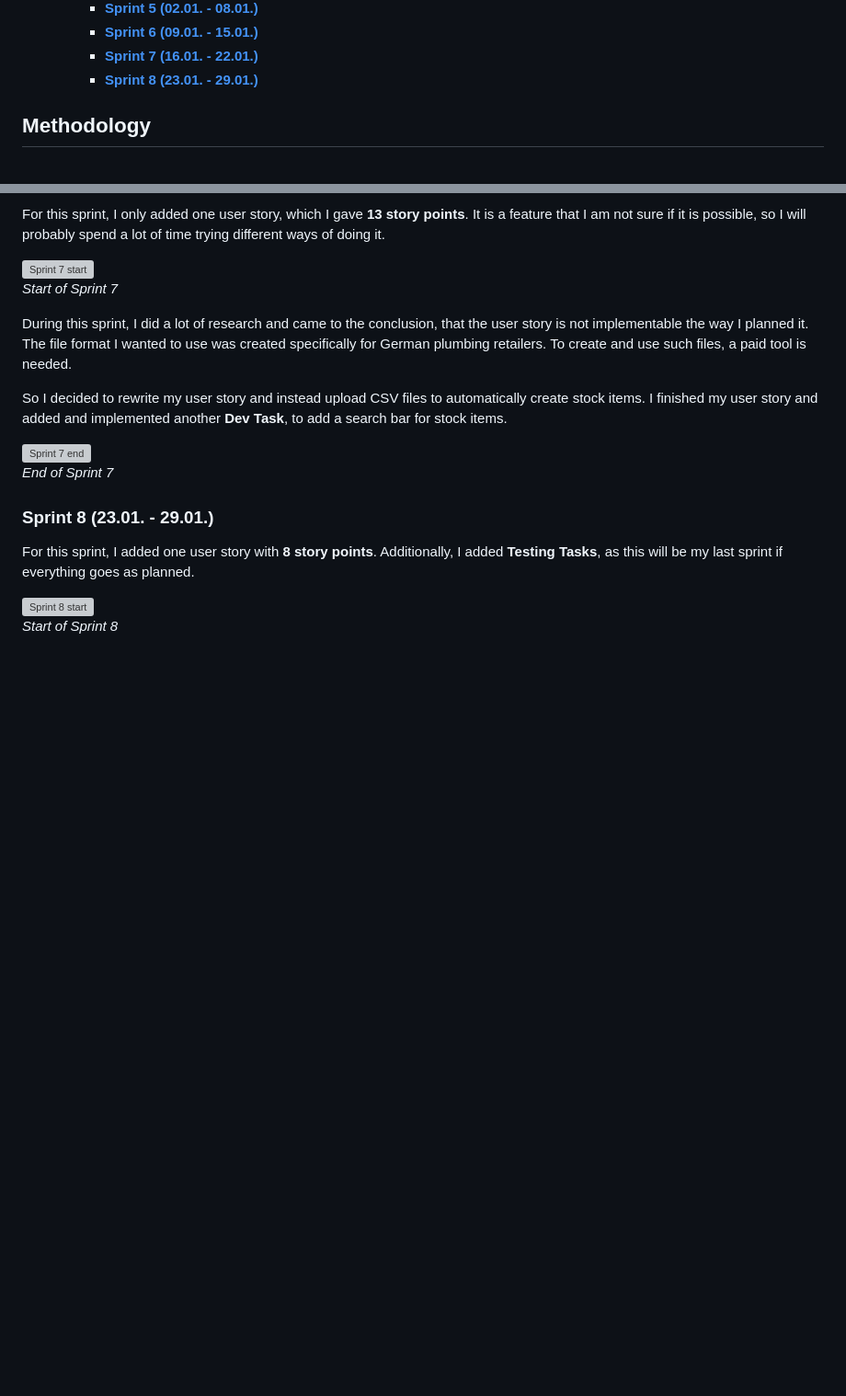
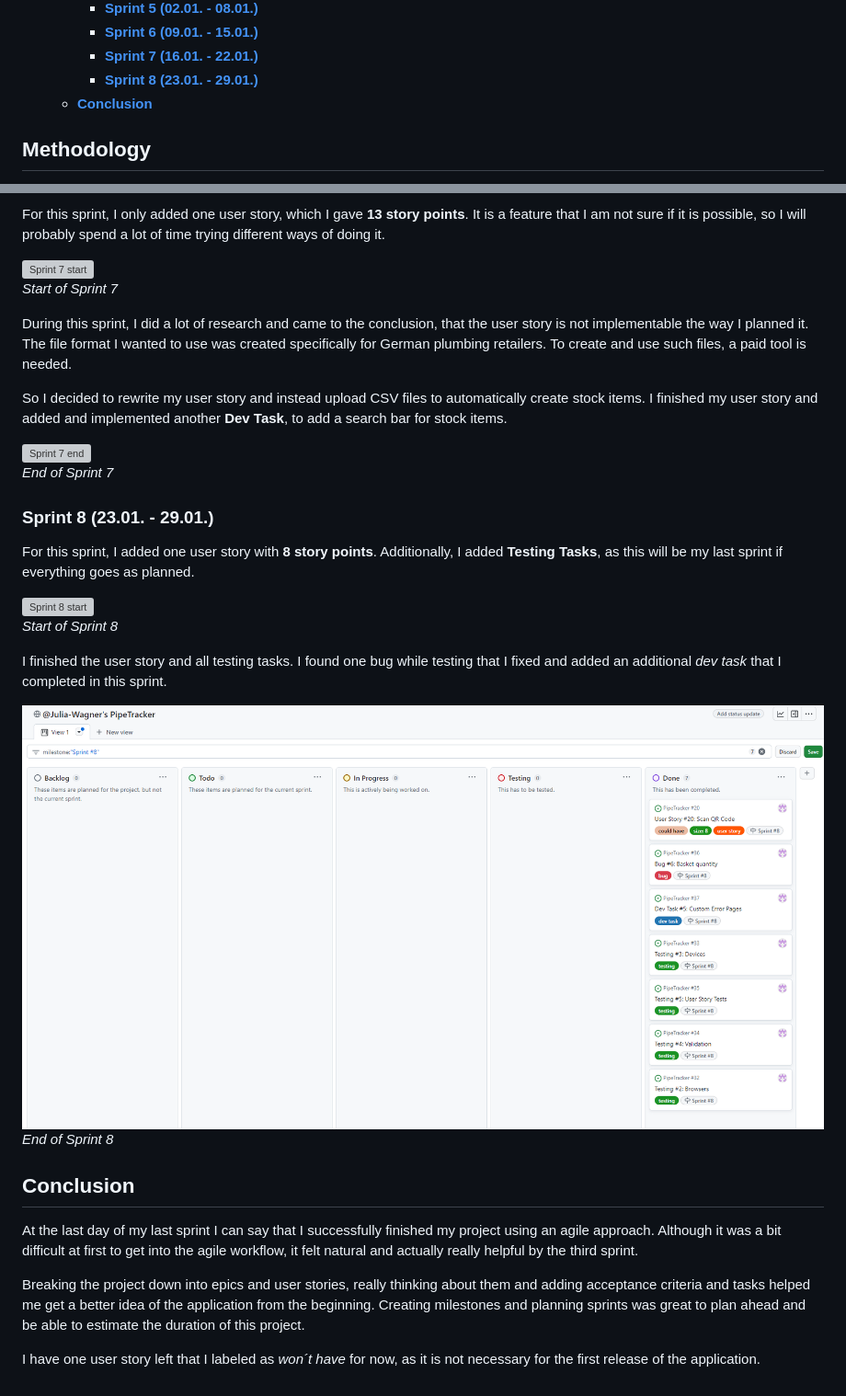
Before and after one commit to Julia-Wagner/PipeTracker, a Markdown page: AGILE.md, 2 parts joined by grey strips. Shown: that part at 92% size. Rendered like a GitHub page; pictures changed too: docs/agile/sprint8_end.png (added); blank space fills up the shorter version; grey boxes are pictures that could not be loaded.

Commit message:
doc: add conclusion to agile file

```diff
--- a/AGILE.md
+++ b/AGILE.md
@@ -17,6 +17,7 @@
     * [**Sprint 6 (09.01. - 15.01.)**](#sprint-6-0901---1501)
     * [**Sprint 7 (16.01. - 22.01.)**](#sprint-7-1601---2201)
     * [**Sprint 8 (23.01. - 29.01.)**](#sprint-8-2301---2901)
+  * [**Conclusion**](#conclusion)
 <!-- TOC -->
 
 ## **Methodology**
@@ -135,3 +136,16 @@ For this sprint, I added one user story with **8 story points**. Additionally, I
 
 ![Sprint 8 start](docs/agile/sprint8_start.png)\
 *Start of Sprint 8*
+
+I finished the user story and all testing tasks. I found one bug while testing that I fixed and added an additional *dev task* that I completed in this sprint.
+
+![Sprint 8 end](docs/agile/sprint8_end.png)\
+*End of Sprint 8*
+
+## **Conclusion**
+
+At the last day of my last sprint I can say that I successfully finished my project using an agile approach. Although it was a bit difficult at first to get into the agile workflow, it felt natural and actually really helpful by the third sprint.
+
+Breaking the project down into epics and user stories, really thinking about them and adding acceptance criteria and tasks helped me get a better idea of the application from the beginning. Creating milestones and planning sprints was great to plan ahead and be able to estimate the duration of this project.
+
+I have one user story left that I labeled as *won´t have* for now, as it is not necessary for the first release of the application.
```
